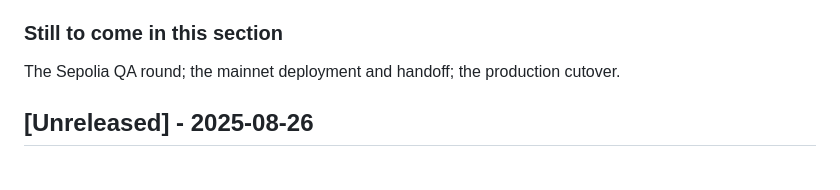
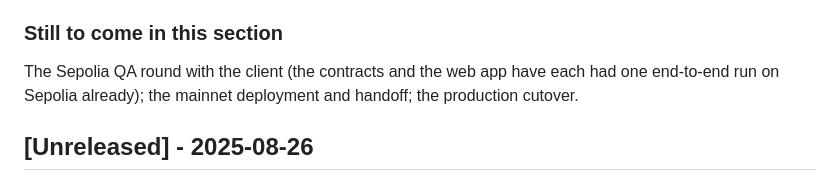
Before and after one commit to orpheuslummis/AstaVerde, a Markdown page: CHANGELOG.md, the part around the change. GitHub-like rendering.

```diff
--- a/CHANGELOG.md
+++ b/CHANGELOG.md
@@ -91,7 +91,7 @@ that was never fixed. The rest of its output is settings and runbook steps for m
 
 ### Still to come in this section
 
-The Sepolia QA round; the mainnet deployment and handoff; the production cutover.
+The Sepolia QA round with the client (the contracts and the web app have each had one end-to-end run on Sepolia already); the mainnet deployment and handoff; the production cutover.
 
 ## [Unreleased] - 2025-08-26
 
```
